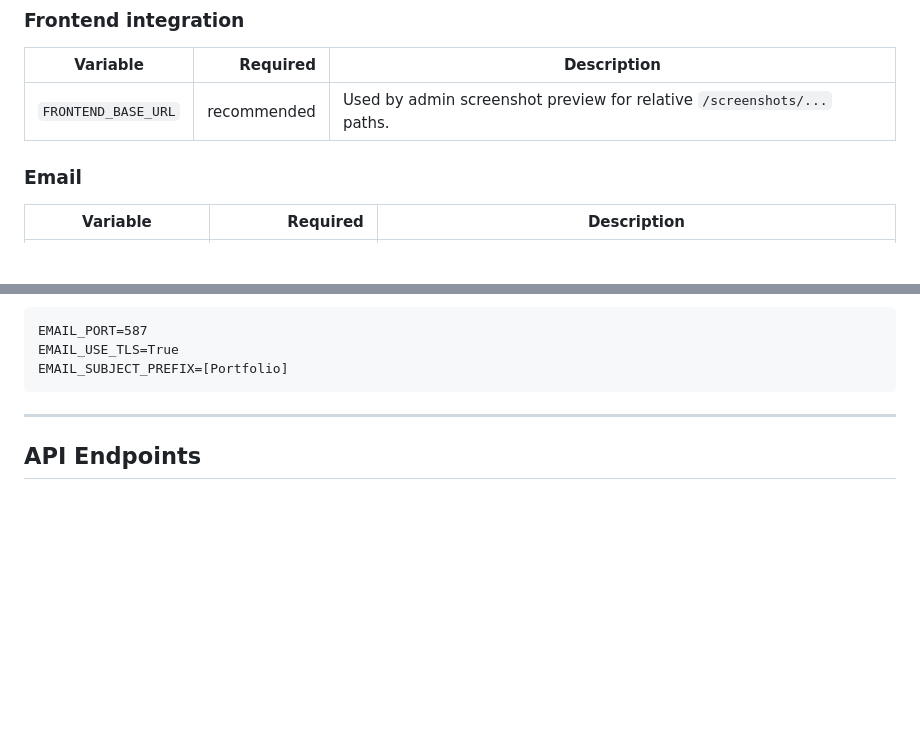
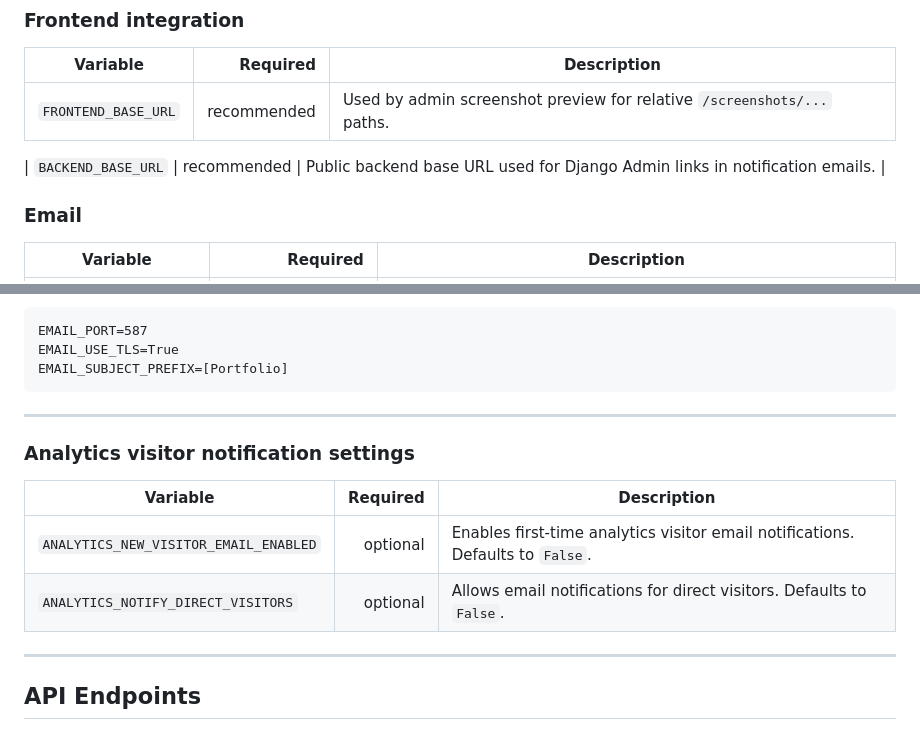
Before and after one commit to p95max/MyPortfolioSPA, a Markdown page: backend/README.md, 2 parts joined by grey strips. GitHub-like rendering; blank space fills up the shorter version.

````diff
--- a/backend/README.md
+++ b/backend/README.md
@@ -162,6 +162,8 @@ If the username is missing, no superuser is created automatically.
 |---|---:|---|
 | `FRONTEND_BASE_URL` | recommended | Used by admin screenshot preview for relative `/screenshots/...` paths. |
 
+| `BACKEND_BASE_URL` | recommended | Public backend base URL used for Django Admin links in notification emails. |
+
 ### Email
 
 | Variable | Required | Description |
@@ -180,6 +182,15 @@ EMAIL_PORT=587
 EMAIL_USE_TLS=True
 EMAIL_SUBJECT_PREFIX=[Portfolio]
 ```
+
+---
+
+### Analytics visitor notification settings
+
+| Variable | Required | Description |
+|---|---:|---|
+| `ANALYTICS_NEW_VISITOR_EMAIL_ENABLED` | optional | Enables first-time analytics visitor email notifications. Defaults to `False`. |
+| `ANALYTICS_NOTIFY_DIRECT_VISITORS` | optional | Allows email notifications for direct visitors. Defaults to `False`. |
 
 ---
 
````
Also changed, not shown: README.md (+38 -4 lines).
